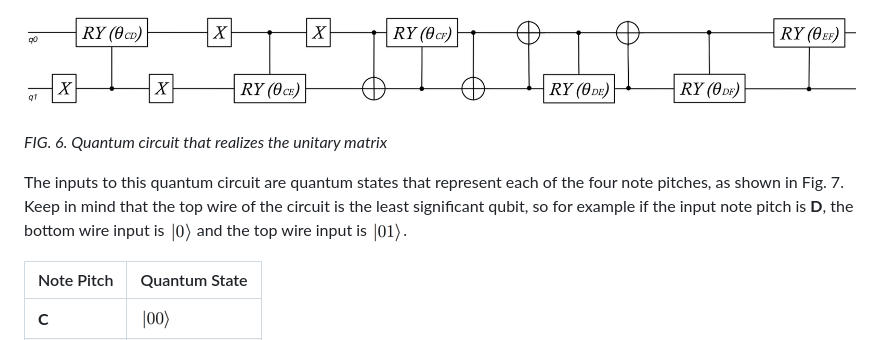
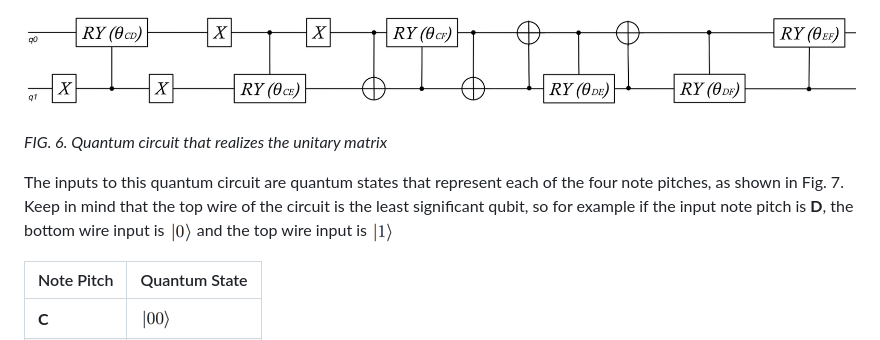
Before and after one commit to JavaFXpert/quantum-toy-piano, a Markdown page: jamming-with-a-qc-article/jamming-with-a-quantum-computer.md, the part around the change. GitHub-like rendering; pictures changed too: jamming-with-a-qc-article/qstate-1-small.png (added).

Commit message:
Another typo

```diff
--- a/jamming-with-a-qc-article/jamming-with-a-quantum-computer.md
+++ b/jamming-with-a-qc-article/jamming-with-a-quantum-computer.md
@@ -57,7 +57,7 @@ As mentioned earlier, quantum gates are represented by unitary matrices. Given a
 
 *FIG. 6. Quantum circuit that realizes the unitary matrix*
 
-The inputs to this quantum circuit are quantum states that represent each of the four note pitches, as shown in Fig. 7. Keep in mind that the top wire of the circuit is the least significant qubit, so for example if the input note pitch is **D**, the bottom wire input is ![qstate-0-small](qstate-0-small.png) and the top wire input is ![qstate-01-small](qstate-01-small.png).
+The inputs to this quantum circuit are quantum states that represent each of the four note pitches, as shown in Fig. 7. Keep in mind that the top wire of the circuit is the least significant qubit, so for example if the input note pitch is **D**, the bottom wire input is ![qstate-0-small](qstate-0-small.png) and the top wire input is ![qstate-1-small](qstate-1-small.png)
 
 | Note Pitch | Quantum State                           |
 | ---------- | --------------------------------------- |
```
